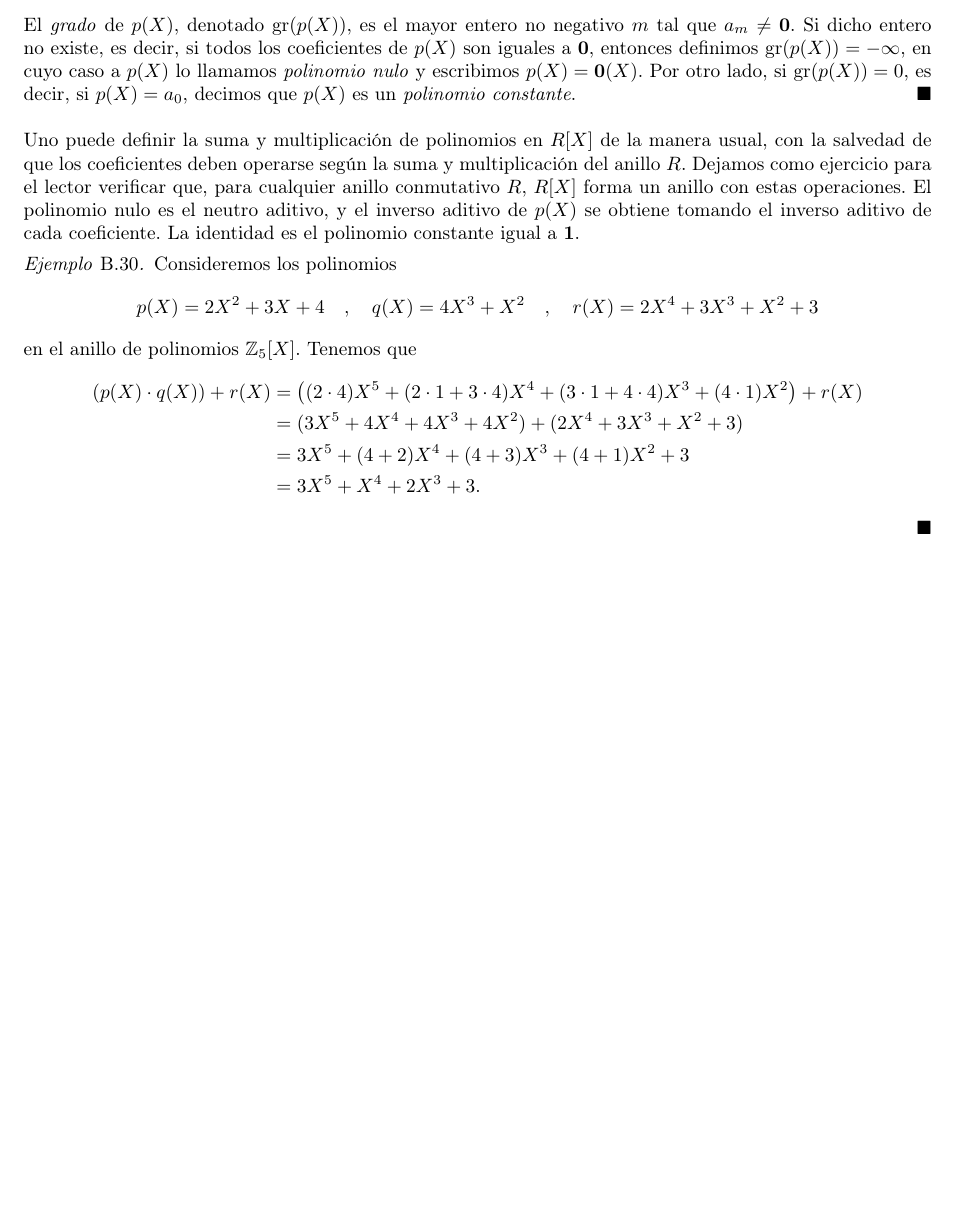
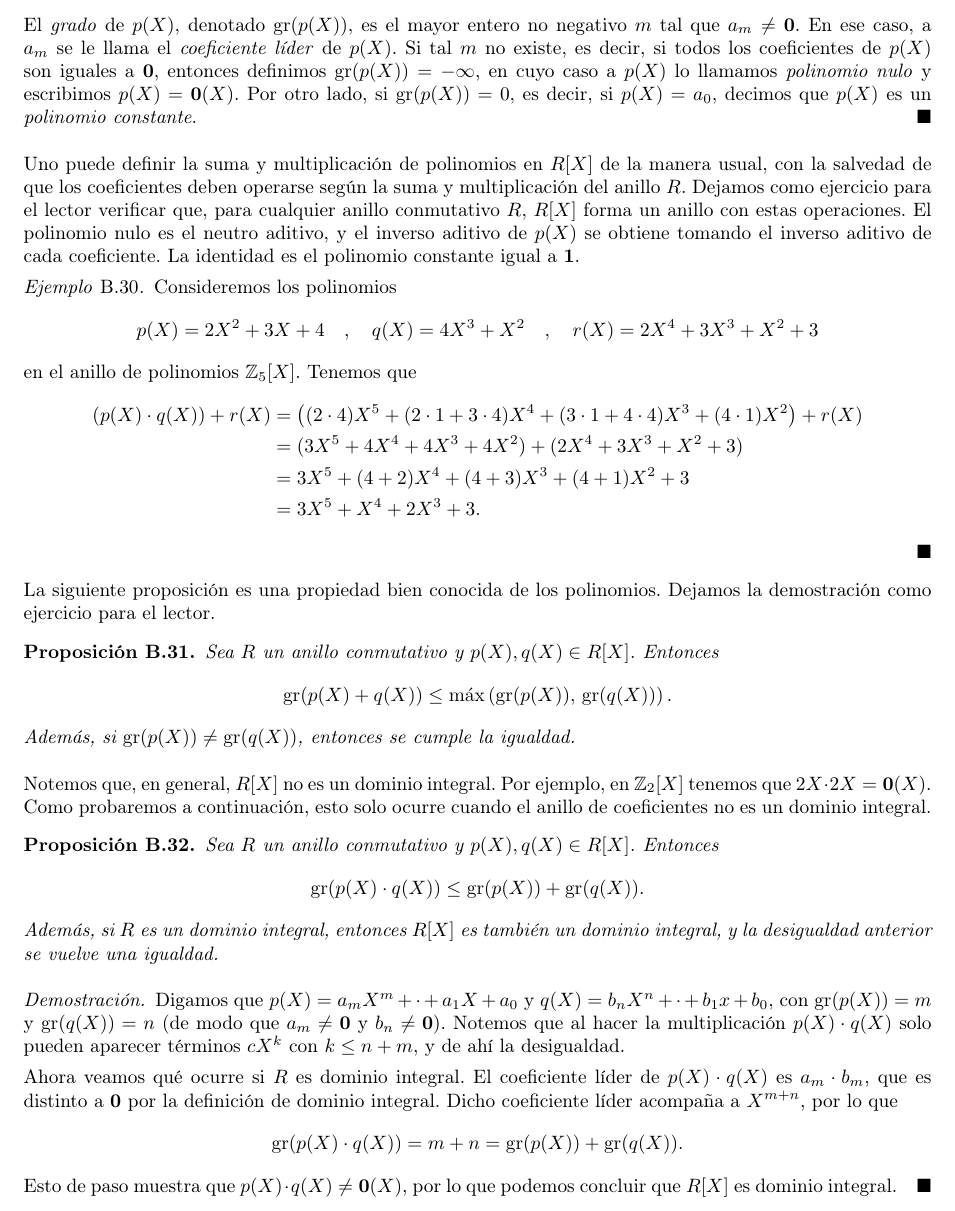
Before and after one commit to aleschildz/AKS, a LaTeX paper (main.tex, which reads B-anillos.tex): part of page 45 of 55, cut so that both start at the same text, the shorter picture padded with empty space. Compiled offline with pdfLaTeX.

Commit message:
Propiedades de los grados

```diff
--- a/B-anillos.tex
+++ b/B-anillos.tex
@@ -361,6 +361,6 @@ El orden en el que se escriben los términos $a_k X^k$ es irrelevante. Usualment
 Sea $R$ un anillo conmutativo, y consideremos un polinomio $p(X) \in R[X]$. Digamos que
 $$p(X) = a_0 + a_1X + a_2X^2 + \cdots + a_n X^n.$$
-El \emph{grado} de $p(X)$, denotado $\mathrm{gr}(p(X))$, es el mayor entero no negativo $m$ tal que $a_m \neq \0$. Si dicho entero no existe, es decir, si todos los coeficientes de $p(X)$ son iguales a $\0$, entonces definimos $\mathrm{gr}(p(X)) = -\infty$, en cuyo caso a $p(X)$ lo llamamos \emph{polinomio nulo} y escribimos $p(X) = \0(X)$. Por otro lado, si $\mathrm{gr}(p(X)) = 0$, es decir, si $p(X) = a_0$, decimos que $p(X)$ es un \emph{polinomio constante}.
+El \emph{grado} de $p(X)$, denotado $\mathrm{gr}(p(X))$, es el mayor entero no negativo $m$ tal que $a_m \neq \0$. En ese caso, a $a_m$ se le llama el \emph{coeficiente líder} de $p(X)$. Si tal $m$ no existe, es decir, si todos los coeficientes de $p(X)$ son iguales a $\0$, entonces definimos $\mathrm{gr}(p(X)) = -\infty$, en cuyo caso a $p(X)$ lo llamamos \emph{polinomio nulo} y escribimos $p(X) = \0(X)$. Por otro lado, si $\mathrm{gr}(p(X)) = 0$, es decir, si $p(X) = a_0$, decimos que $p(X)$ es un \emph{polinomio constante}.
 \hfill$\blacksquare$
 \end{definition}
 
@@ -377,6 +377,29 @@ en el anillo de polinomios $\mathbb{Z}_5[X]$. Tenemos que
 &= 3X^5 + X^4 + 2X^3 + 3.
 \end{align*}
 \hfill$\blacksquare$
+\end{example}
+
+La siguiente proposición es una propiedad bien conocida de los polinomios. Dejamos la demostración como ejercicio para el lector.
+
+\begin{proposition}
+Sea $R$ un anillo conmutativo y $p(X), q(X) \in R[X]$. Entonces
+$$\mathrm{gr}(p(X) + q(X)) \leq \max\left( \mathrm{gr}(p(X)),\, \mathrm{gr}(q(X))\right).$$
+Además, si $\mathrm{gr}(p(X)) \neq \mathrm{gr}(q(X))$, entonces se cumple la igualdad.
+\end{proposition}
 
 
-\end{example}
+Notemos que, en general, $R[X]$ no es un dominio integral. Por ejemplo, en $\mathbb{Z}_2[X]$ tenemos que $2X \cdot 2X = \0(X)$. Como probaremos a continuación, esto solo ocurre cuando el anillo de coeficientes no es un dominio integral.
+
+\begin{proposition}
+Sea $R$ un anillo conmutativo y $p(X), q(X) \in R[X]$. Entonces
+$$\mathrm{gr}(p(X) \cdot q(X)) \leq \mathrm{gr}(p(X)) + \mathrm{gr}(q(X)).$$
+Además, si $R$ es un dominio integral, entonces $R[X]$ es también un dominio integral, y la desigualdad anterior se vuelve una igualdad.
+\end{proposition}
+
+\begin{proof}
+Digamos que $p(X) = a_mX^m + \cdot + a_1X + a_0$ y $q(X) = b_nX^n + \cdot + b_1x+b_0$, con $\mathrm{gr}(p(X)) = m$ y $\mathrm{gr}(q(X)) = n$ (de modo que $a_m \neq \0$ y $b_n \neq \0$). Notemos que al hacer la multiplicación $p(X) \cdot q(X)$ solo pueden aparecer términos $c X^k$ con $k \leq n + m$, y de ahí la desigualdad.
+
+Ahora veamos qué ocurre si $R$ es dominio integral. El coeficiente líder de $p(X) \cdot q(X)$ es $a_m \cdot b_m$, que es distinto a $\0$ por la definición de dominio integral. Dicho coeficiente líder acompaña a $X^{m+n}$, por lo que
+$$\mathrm{gr}(p(X) \cdot q(X)) = m + n = \mathrm{gr}(p(X)) + \mathrm{gr}(q(X)).$$
+Esto de paso muestra que $p(X) \cdot q(X) \neq \0(X)$, por lo que podemos concluir que $R[X]$ es dominio integral.
+\end{proof}
```
Also changed, not shown: B-anillos.tex (2 more changed lines).
